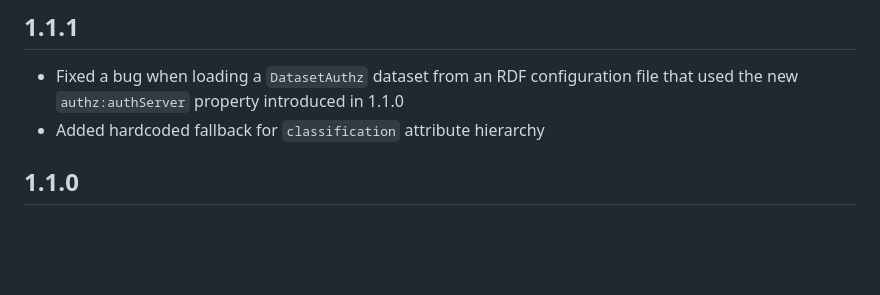
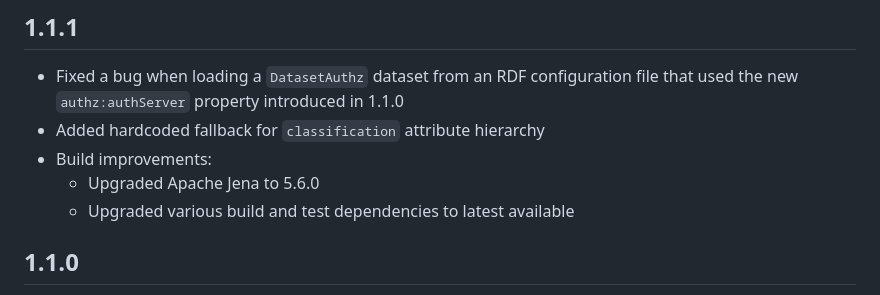
Before and after one commit to telicent-oss/rdf-abac, a Markdown page: CHANGELOG.md, the part around the change. Rendered like a GitHub page; blank space fills up the shorter version.

Commit message:
Prepare 1.1.1 CHANGELOG

```diff
--- a/CHANGELOG.md
+++ b/CHANGELOG.md
@@ -4,6 +4,9 @@
 
 - Fixed a bug when loading a `DatasetAuthz` dataset from an RDF configuration file that used the new `authz:authServer` property introduced in 1.1.0
 - Added hardcoded fallback for `classification` attribute hierarchy
+- Build improvements:
+    - Upgraded Apache Jena to 5.6.0
+    - Upgraded various build and test dependencies to latest available
 
 ## 1.1.0
 
```
